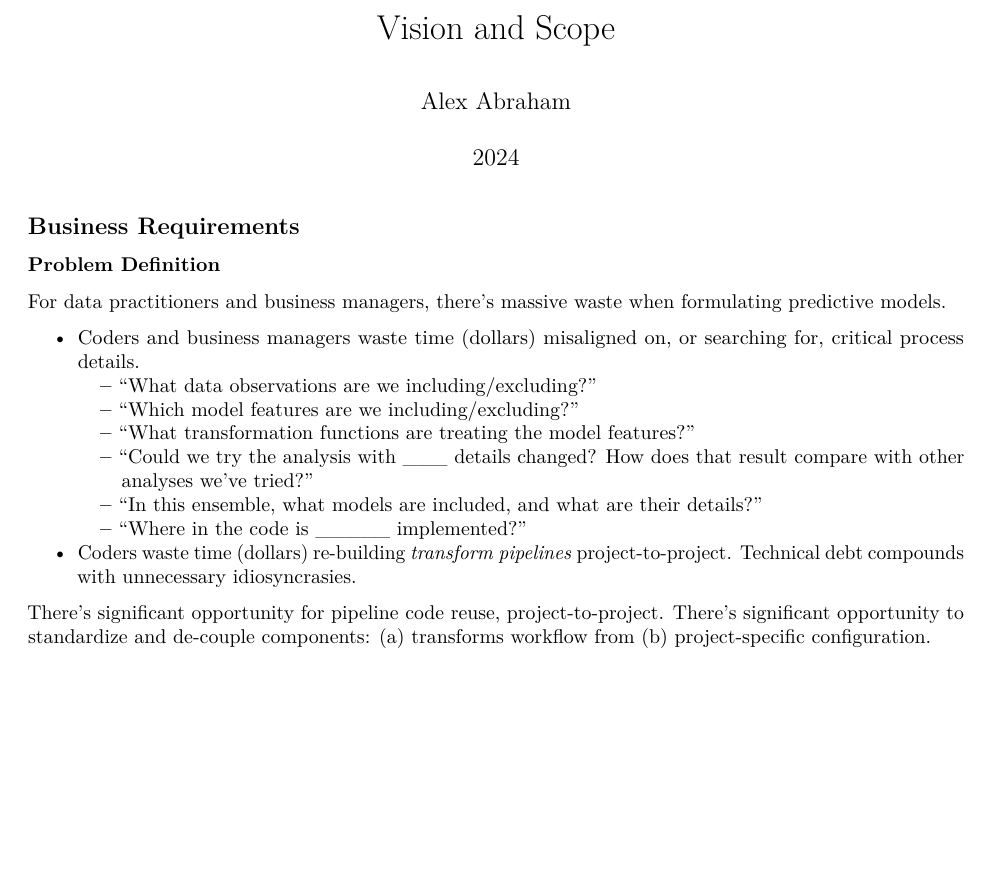
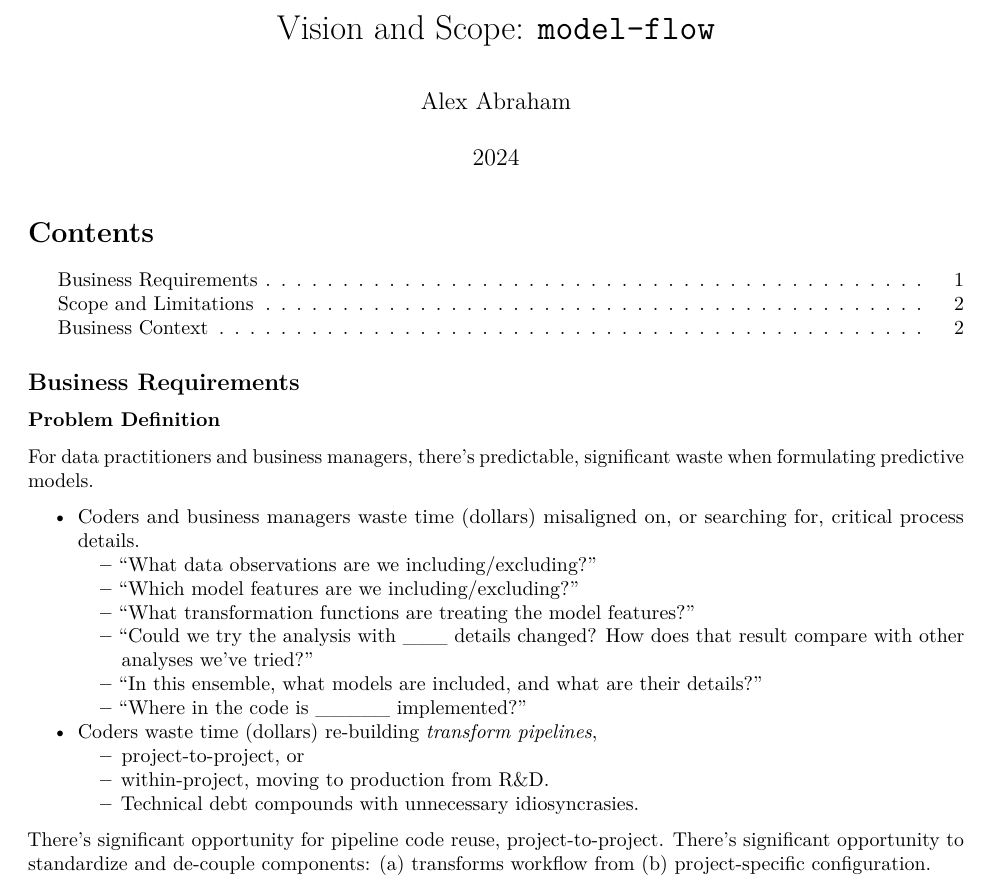
Before and after one commit to abrahamalex13/model-flow, an R Markdown document (references/Vision and Scope.Rmd): part of page 1 of 2, cut so that both start at the same text, the shorter picture padded with empty space. Rendered offline with R 4.5, knitr and Pandoc, then LaTeX, with nearby package versions; both versions are drawn in the output format of the newer one.

Commit message:
Attribute waste within-, across- projects

```diff
--- a/references/Vision and Scope.Rmd
+++ b/references/Vision and Scope.Rmd
@@ -1,9 +1,9 @@
 ---
-title: "Vision and Scope"
+title: "Vision and Scope: `model-flow`"
 author: "Alex Abraham"
 date: "2024"
 output:
-  html_document:
+  pdf_document:
     toc: true
 ---
 
@@ -16,7 +16,7 @@ knitr::opts_chunk$set(echo = FALSE)
 ### Problem Definition
 
 For data practitioners and business managers,
-there's massive waste when formulating predictive models.
+there's predictable, significant waste when formulating predictive models.
 
 - Coders and business managers waste time (dollars)
 misaligned on, or searching for, critical process details.
@@ -28,8 +28,10 @@ misaligned on, or searching for, critical process details.
   - "In this ensemble, what models are included, and what are their details?"
   - "Where in the code is _____ implemented?"
 
-- Coders waste time (dollars) re-building _transform pipelines_
-project-to-project. Technical debt compounds with unnecessary idiosyncrasies.
+- Coders waste time (dollars) re-building _transform pipelines_,
+  - project-to-project, or
+  - within-project, moving to production from R&D.
+  - Technical debt compounds with unnecessary idiosyncrasies.
 
 There's significant opportunity for pipeline code reuse, project-to-project.
 There's significant opportunity to standardize and de-couple components:
```
